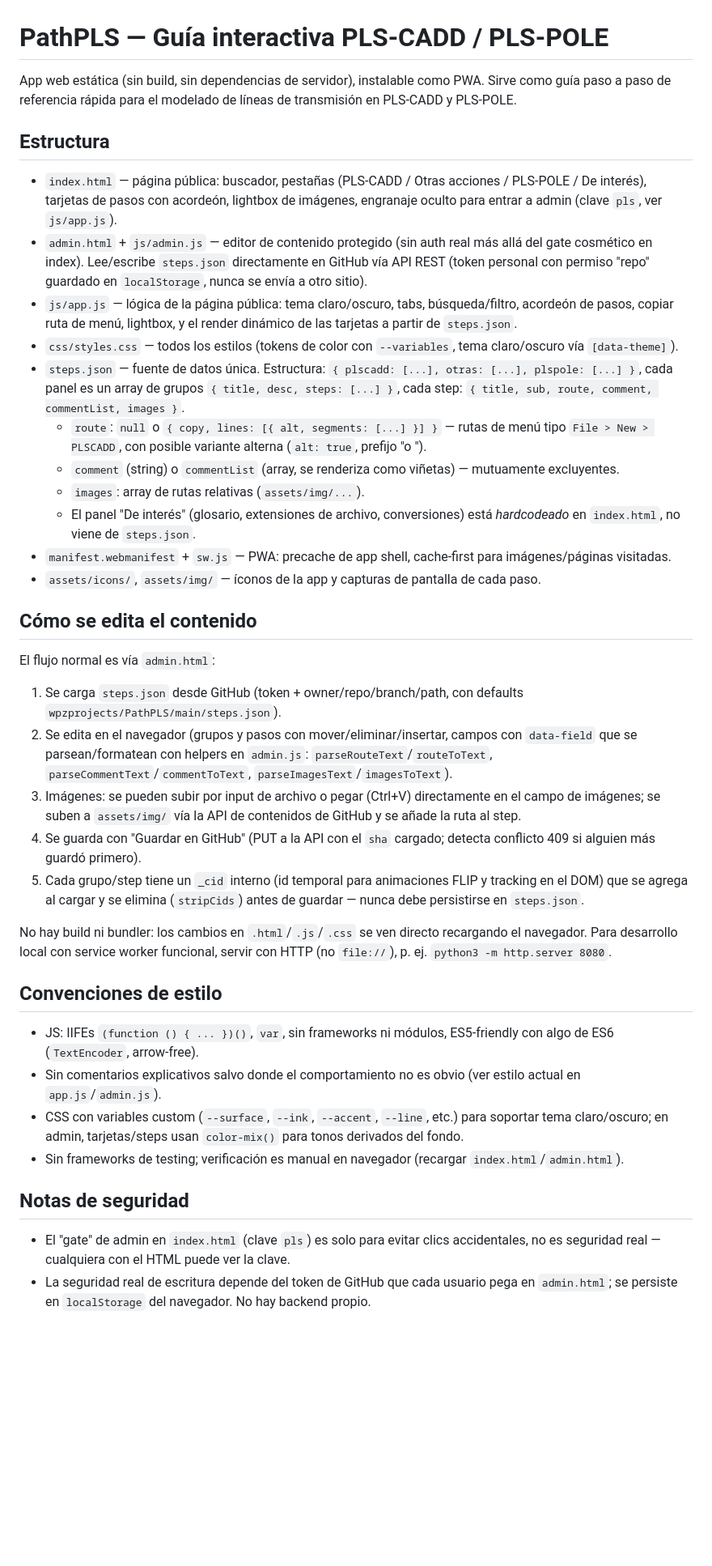
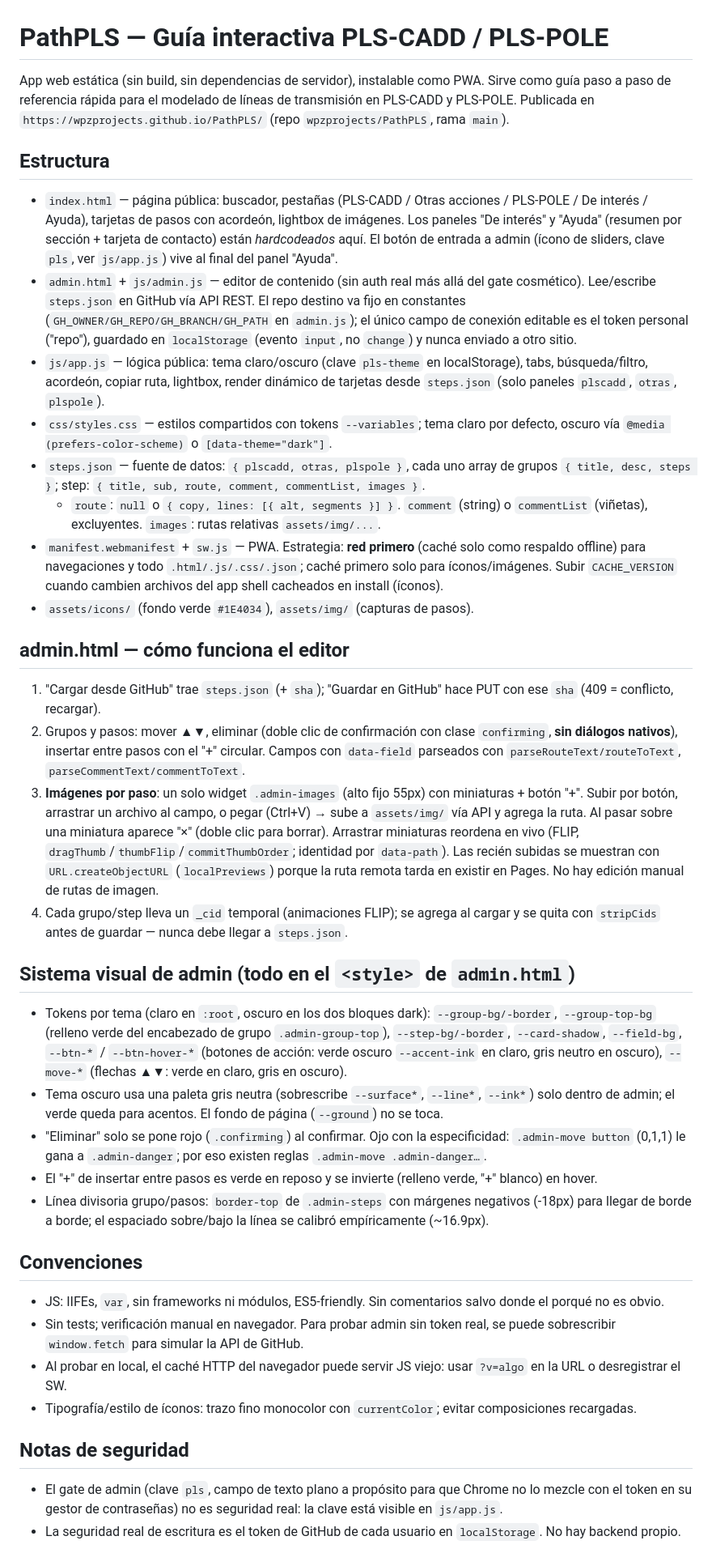
Before and after one commit to wpzprojects/PathPLS, a Markdown page: CLAUDE.md, the part around the change. Shown at 81% size. Drawn GitHub-style; blank space fills up the shorter version.

Commit message:
Refresh CLAUDE.md with current architecture and admin design system
Co-Authored-By: Claude Sonnet 5 <noreply@anthropic.com>

```diff
--- a/CLAUDE.md
+++ b/CLAUDE.md
@@ -1,40 +1,41 @@
 # PathPLS — Guía interactiva PLS-CADD / PLS-POLE
 
-App web estática (sin build, sin dependencias de servidor), instalable como PWA. Sirve como guía paso a paso de referencia rápida para el modelado de líneas de transmisión en PLS-CADD y PLS-POLE.
+App web estática (sin build, sin dependencias de servidor), instalable como PWA. Sirve como guía paso a paso de referencia rápida para el modelado de líneas de transmisión en PLS-CADD y PLS-POLE. Publicada en `https://wpzprojects.github.io/PathPLS/` (repo `wpzprojects/PathPLS`, rama `main`).
 
 ## Estructura
 
-- `index.html` — página pública: buscador, pestañas (PLS-CADD / Otras acciones / PLS-POLE / De interés), tarjetas de pasos con acordeón, lightbox de imágenes, engranaje oculto para entrar a admin (clave `pls`, ver `js/app.js`).
-- `admin.html` + `js/admin.js` — editor de contenido protegido (sin auth real más allá del gate cosmético en index). Lee/escribe `steps.json` directamente en GitHub vía API REST (token personal con permiso "repo" guardado en `localStorage`, nunca se envía a otro sitio).
-- `js/app.js` — lógica de la página pública: tema claro/oscuro, tabs, búsqueda/filtro, acordeón de pasos, copiar ruta de menú, lightbox, y el render dinámico de las tarjetas a partir de `steps.json`.
-- `css/styles.css` — todos los estilos (tokens de color con `--variables`, tema claro/oscuro vía `[data-theme]`).
-- `steps.json` — fuente de datos única. Estructura: `{ plscadd: [...], otras: [...], plspole: [...] }`, cada panel es un array de grupos `{ title, desc, steps: [...] }`, cada step: `{ title, sub, route, comment, commentList, images }`.
-  - `route`: `null` o `{ copy, lines: [{ alt, segments: [...] }] }` — rutas de menú tipo `File > New > PLSCADD`, con posible variante alterna (`alt: true`, prefijo "o ").
-  - `comment` (string) o `commentList` (array, se renderiza como viñetas) — mutuamente excluyentes.
-  - `images`: array de rutas relativas (`assets/img/...`).
-  - El panel "De interés" (glosario, extensiones de archivo, conversiones) está *hardcodeado* en `index.html`, no viene de `steps.json`.
-- `manifest.webmanifest` + `sw.js` — PWA: precache de app shell, cache-first para imágenes/páginas visitadas.
-- `assets/icons/`, `assets/img/` — íconos de la app y capturas de pantalla de cada paso.
+- `index.html` — página pública: buscador, pestañas (PLS-CADD / Otras acciones / PLS-POLE / De interés / Ayuda), tarjetas de pasos con acordeón, lightbox de imágenes. Los paneles "De interés" y "Ayuda" (resumen por sección + tarjeta de contacto) están *hardcodeados* aquí. El botón de entrada a admin (ícono de sliders, clave `pls`, ver `js/app.js`) vive al final del panel "Ayuda".
+- `admin.html` + `js/admin.js` — editor de contenido (sin auth real más allá del gate cosmético). Lee/escribe `steps.json` en GitHub vía API REST. El repo destino va fijo en constantes (`GH_OWNER/GH_REPO/GH_BRANCH/GH_PATH` en `admin.js`); el único campo de conexión editable es el token personal ("repo"), guardado en `localStorage` (evento `input`, no `change`) y nunca enviado a otro sitio.
+- `js/app.js` — lógica pública: tema claro/oscuro (clave `pls-theme` en localStorage), tabs, búsqueda/filtro, acordeón, copiar ruta, lightbox, render dinámico de tarjetas desde `steps.json` (solo paneles `plscadd`, `otras`, `plspole`).
+- `css/styles.css` — estilos compartidos con tokens `--variables`; tema claro por defecto, oscuro vía `@media (prefers-color-scheme)` o `[data-theme="dark"]`.
+- `steps.json` — fuente de datos: `{ plscadd, otras, plspole }`, cada uno array de grupos `{ title, desc, steps }`; step: `{ title, sub, route, comment, commentList, images }`.
+  - `route`: `null` o `{ copy, lines: [{ alt, segments }] }`. `comment` (string) o `commentList` (viñetas), excluyentes. `images`: rutas relativas `assets/img/...`.
+- `manifest.webmanifest` + `sw.js` — PWA. Estrategia: **red primero** (caché solo como respaldo offline) para navegaciones y todo `.html/.js/.css/.json`; caché primero solo para íconos/imágenes. Subir `CACHE_VERSION` cuando cambien archivos del app shell cacheados en install (íconos).
+- `assets/icons/` (fondo verde `#1E4034`), `assets/img/` (capturas de pasos).
 
-## Cómo se edita el contenido
+## admin.html — cómo funciona el editor
 
-El flujo normal es vía `admin.html`:
-1. Se carga `steps.json` desde GitHub (token + owner/repo/branch/path, con defaults `wpzprojects/PathPLS/main/steps.json`).
-2. Se edita en el navegador (grupos y pasos con mover/eliminar/insertar, campos con `data-field` que se parsean/formatean con helpers en `admin.js`: `parseRouteText`/`routeToText`, `parseCommentText`/`commentToText`, `parseImagesText`/`imagesToText`).
-3. Imágenes: se pueden subir por input de archivo o pegar (Ctrl+V) directamente en el campo de imágenes; se suben a `assets/img/` vía la API de contenidos de GitHub y se añade la ruta al step.
-4. Se guarda con "Guardar en GitHub" (PUT a la API con el `sha` cargado; detecta conflicto 409 si alguien más guardó primero).
-5. Cada grupo/step tiene un `_cid` interno (id temporal para animaciones FLIP y tracking en el DOM) que se agrega al cargar y se elimina (`stripCids`) antes de guardar — nunca debe persistirse en `steps.json`.
+1. "Cargar desde GitHub" trae `steps.json` (+ `sha`); "Guardar en GitHub" hace PUT con ese `sha` (409 = conflicto, recargar).
+2. Grupos y pasos: mover ▲▼, eliminar (doble clic de confirmación con clase `confirming`, **sin diálogos nativos**), insertar entre pasos con el "+" circular. Campos con `data-field` parseados con `parseRouteText/routeToText`, `parseCommentText/commentToText`.
+3. **Imágenes por paso**: un solo widget `.admin-images` (alto fijo 55px) con miniaturas + botón "+". Subir por botón, arrastrar un archivo al campo, o pegar (Ctrl+V) → sube a `assets/img/` vía API y agrega la ruta. Al pasar sobre una miniatura aparece "×" (doble clic para borrar). Arrastrar miniaturas reordena en vivo (FLIP, `dragThumb`/`thumbFlip`/`commitThumbOrder`; identidad por `data-path`). Las recién subidas se muestran con `URL.createObjectURL` (`localPreviews`) porque la ruta remota tarda en existir en Pages. No hay edición manual de rutas de imagen.
+4. Cada grupo/step lleva un `_cid` temporal (animaciones FLIP); se agrega al cargar y se quita con `stripCids` antes de guardar — nunca debe llegar a `steps.json`.
 
-No hay build ni bundler: los cambios en `.html`/`.js`/`.css` se ven directo recargando el navegador. Para desarrollo local con service worker funcional, servir con HTTP (no `file://`), p. ej. `python3 -m http.server 8080`.
+## Sistema visual de admin (todo en el `<style>` de `admin.html`)
 
-## Convenciones de estilo
+- Tokens por tema (claro en `:root`, oscuro en los dos bloques dark): `--group-bg/-border`, `--group-top-bg` (relleno verde del encabezado de grupo `.admin-group-top`), `--step-bg/-border`, `--card-shadow`, `--field-bg`, `--btn-*` / `--btn-hover-*` (botones de acción: verde oscuro `--accent-ink` en claro, gris neutro en oscuro), `--move-*` (flechas ▲▼: verde en claro, gris en oscuro).
+- Tema oscuro usa una paleta gris neutra (sobrescribe `--surface*`, `--line*`, `--ink*`) solo dentro de admin; el verde queda para acentos. El fondo de página (`--ground`) no se toca.
+- "Eliminar" solo se pone rojo (`.confirming`) al confirmar. Ojo con la especificidad: `.admin-move button` (0,1,1) le gana a `.admin-danger`; por eso existen reglas `.admin-move .admin-danger…`.
+- El "+" de insertar entre pasos es verde en reposo y se invierte (relleno verde, "+" blanco) en hover.
+- Línea divisoria grupo/pasos: `border-top` de `.admin-steps` con márgenes negativos (-18px) para llegar de borde a borde; el espaciado sobre/bajo la línea se calibró empíricamente (~16.9px).
 
-- JS: IIFEs `(function () { ... })()`, `var`, sin frameworks ni módulos, ES5-friendly con algo de ES6 (`TextEncoder`, arrow-free).
-- Sin comentarios explicativos salvo donde el comportamiento no es obvio (ver estilo actual en `app.js`/`admin.js`).
-- CSS con variables custom (`--surface`, `--ink`, `--accent`, `--line`, etc.) para soportar tema claro/oscuro; en admin, tarjetas/steps usan `color-mix()` para tonos derivados del fondo.
-- Sin frameworks de testing; verificación es manual en navegador (recargar `index.html`/`admin.html`).
+## Convenciones
+
+- JS: IIFEs, `var`, sin frameworks ni módulos, ES5-friendly. Sin comentarios salvo donde el porqué no es obvio.
+- Sin tests; verificación manual en navegador. Para probar admin sin token real, se puede sobrescribir `window.fetch` para simular la API de GitHub.
+- Al probar en local, el caché HTTP del navegador puede servir JS viejo: usar `?v=algo` en la URL o desregistrar el SW.
+- Tipografía/estilo de íconos: trazo fino monocolor con `currentColor`; evitar composiciones recargadas.
 
 ## Notas de seguridad
 
-- El "gate" de admin en `index.html` (clave `pls`) es solo para evitar clics accidentales, no es seguridad real — cualquiera con el HTML puede ver la clave.
-- La seguridad real de escritura depende del token de GitHub que cada usuario pega en `admin.html`; se persiste en `localStorage` del navegador. No hay backend propio.
+- El gate de admin (clave `pls`, campo de texto plano a propósito para que Chrome no lo mezcle con el token en su gestor de contraseñas) no es seguridad real: la clave está visible en `js/app.js`.
+- La seguridad real de escritura es el token de GitHub de cada usuario en `localStorage`. No hay backend propio.
```
